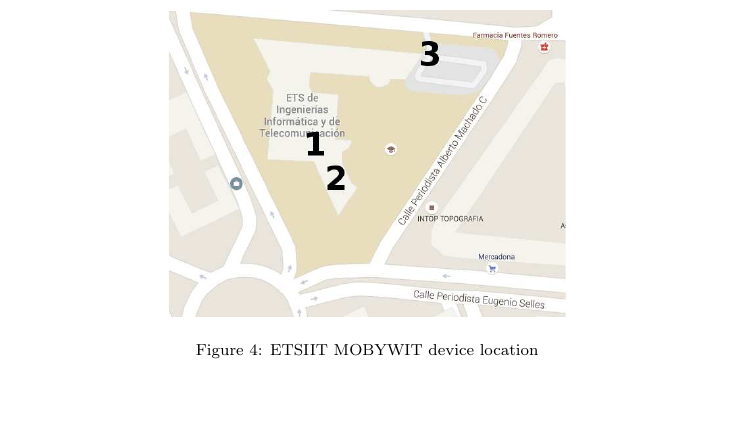
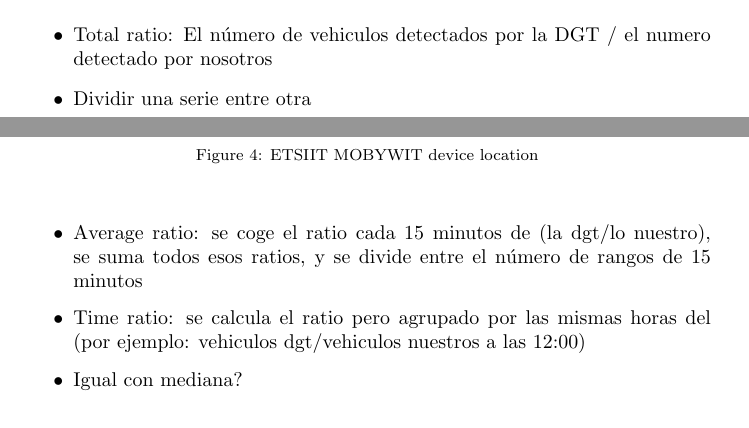
Before and after one commit to geneura-papers/nowcasting-traffic, a LaTeX paper (fgcs-mobility.tex): part of page 7 of 8 before the commit and two parts of pages 6 and 7 of 8 after it, the two joined at a grey line, cut at the place of the change, the shorter picture padded with empty space. Compiled offline with pdfLaTeX; the source files are stored in an older character set and shown here as Unicode.

Commit message:
Añadida lista de metricas para DGT

```diff
--- a/fgcs-mobility.tex
+++ b/fgcs-mobility.tex
@@ -255,6 +255,18 @@ ID   & Province & Location & Latitude & Longitude \\ \hline
 \end{table}
 % Antonio - Fergu, no sé si no será mejor poner el mapa con los nodos en lugar de sus posiciones en la tabla. Es más comprensible su situación. ;)
 
+%DATOS A MOSTRAR:
+%1) El total DGT/total nosotros
+%2) La media del ratio por 15min
+%3) La mediana del ratio por 15min
+
+\begin{itemize}
+\item Total ratio: El número de vehiculos detectados por la DGT / el numero detectado por nosotros
+\item Dividir una serie entre otra
+\item Average ratio: se coge el ratio cada 15 minutos de (la dgt/lo nuestro), se suma todos esos ratios, y se divide entre el número de rangos de 15 minutos %TAMBIEN COGER LA MEDIANA
+\item Time ratio: se calcula el ratio pero agrupado por las mismas horas del (por ejemplo: vehiculos dgt/vehiculos nuestros a las 12:00)
+\item Igual con mediana?
+\end{itemize}
 
 %----------------------------------------------------------------------------
 %%%%%%%%%%%%%%%%%%%%%%%%%%%%   TRAFFIC in a CITY  %%%%%%%%%%%%%%%%%%%%%%%%%%%%
```
